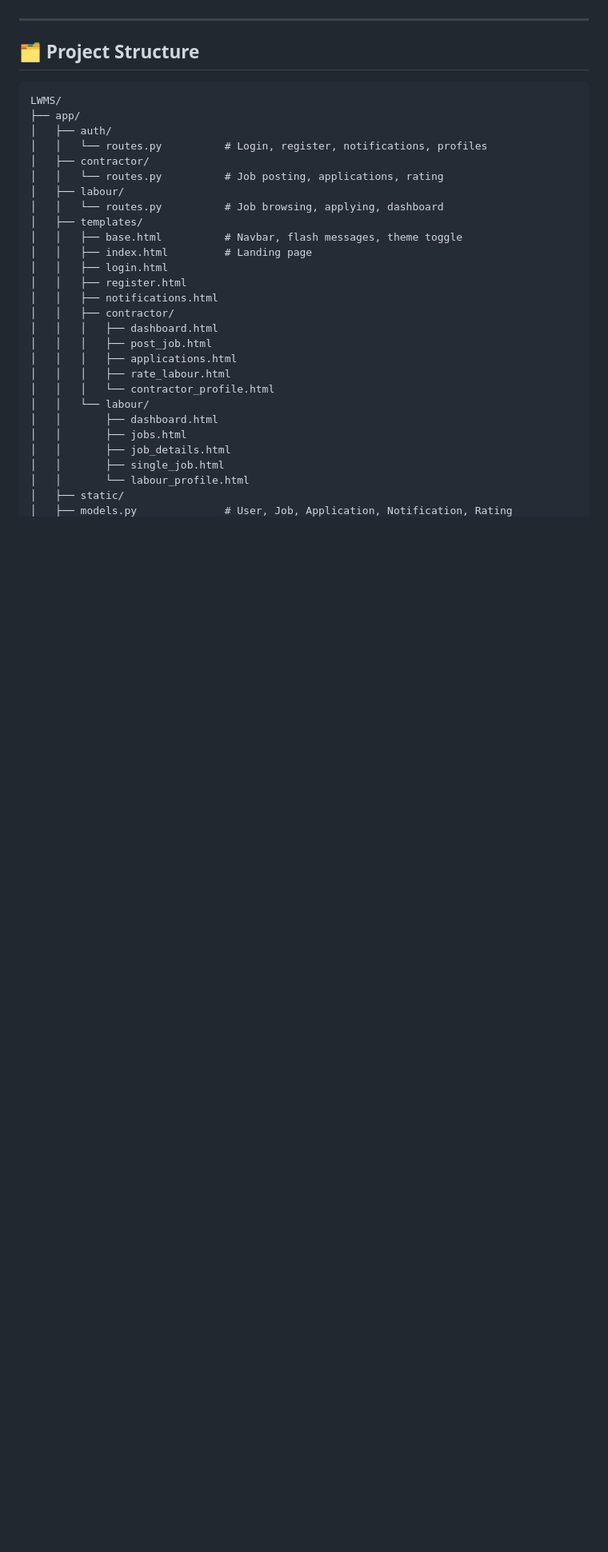
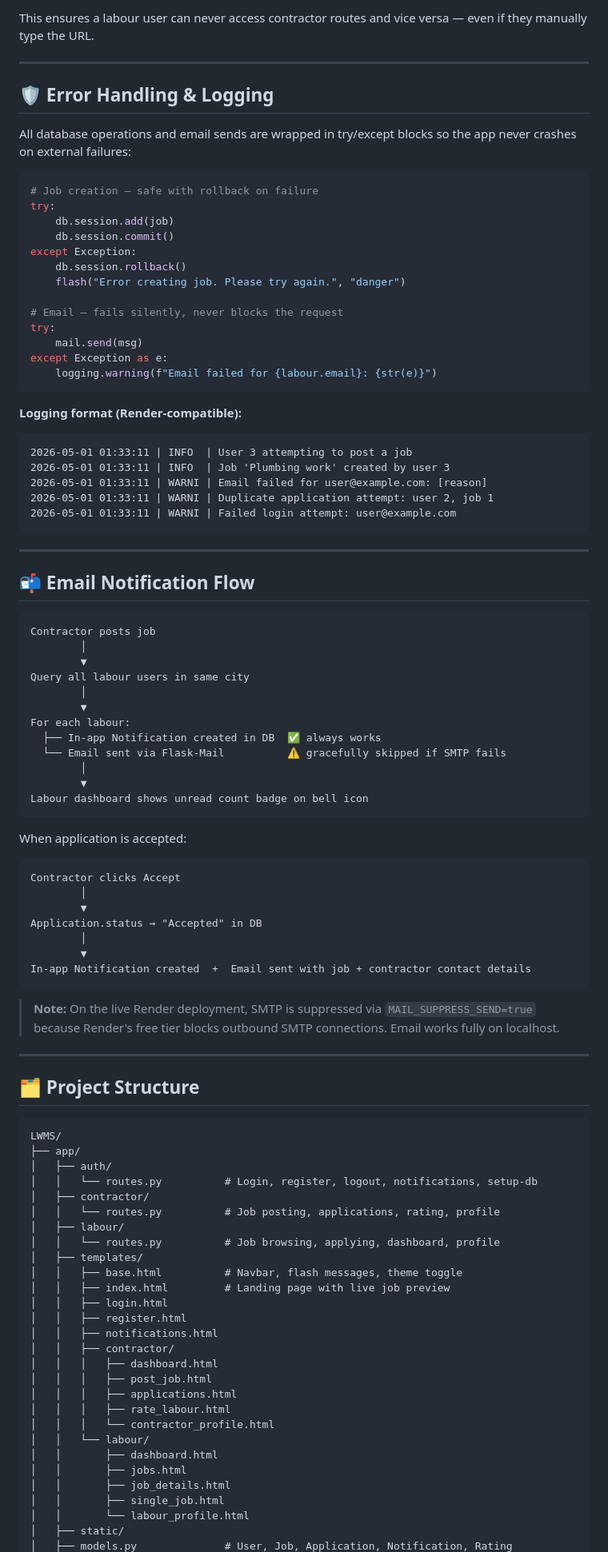
Before and after one commit to kashishsingh27/Labour_Work_Management, a Markdown page: README.md, the part around one of its changes. Shown at 80% size. GitHub-like rendering; blank space fills up the shorter version.

````diff
--- a/README.md
+++ b/README.md
@@ -68,3 +98,68 @@ Email        →  Flask-Mail
+This ensures a labour user can never access contractor routes and vice versa — even if they manually type the URL.
+
+---
+
+## 🛡️ Error Handling & Logging
+
+All database operations and email sends are wrapped in try/except blocks so the app never crashes on external failures:
+
+```python
+# Job creation — safe with rollback on failure
+try:
+    db.session.add(job)
+    db.session.commit()
+except Exception:
+    db.session.rollback()
+    flash("Error creating job. Please try again.", "danger")
+
+# Email — fails silently, never blocks the request
+try:
+    mail.send(msg)
+except Exception as e:
+    logging.warning(f"Email failed for {labour.email}: {str(e)}")
+```
+
+**Logging format (Render-compatible):**
+```
+2026-05-01 01:33:11 | INFO  | User 3 attempting to post a job
+2026-05-01 01:33:11 | INFO  | Job 'Plumbing work' created by user 3
+2026-05-01 01:33:11 | WARNI | Email failed for user@example.com: [reason]
+2026-05-01 01:33:11 | WARNI | Duplicate application attempt: user 2, job 1
+2026-05-01 01:33:11 | WARNI | Failed login attempt: user@example.com
+```
+
+---
+
+## 📬 Email Notification Flow
+
+```
+Contractor posts job
+        │
+        ▼
+Query all labour users in same city
+        │
+        ▼
+For each labour:
+  ├── In-app Notification created in DB  ✅ always works
+  └── Email sent via Flask-Mail          ⚠️ gracefully skipped if SMTP fails
+        │
+        ▼
+Labour dashboard shows unread count badge on bell icon
+```
+
+When application is accepted:
+```
+Contractor clicks Accept
+        │
+        ▼
+Application.status → "Accepted" in DB
+        │
+        ▼
+In-app Notification created  +  Email sent with job + contractor contact details
+```
+
+> **Note:** On the live Render deployment, SMTP is suppressed via `MAIL_SUPPRESS_SEND=true`
+> because Render's free tier blocks outbound SMTP connections. Email works fully on localhost.
 
 ---
 
@@ -74,14 +169,14 @@ Email        →  Flask-Mail
 LWMS/
 ├── app/
 │   ├── auth/
-│   │   └── routes.py          # Login, register, notifications, profiles
+│   │   └── routes.py          # Login, register, logout, notifications, setup-db
 │   ├── contractor/
-│   │   └── routes.py          # Job posting, applications, rating
+│   │   └── routes.py          # Job posting, applications, rating, profile
 │   ├── labour/
-│   │   └── routes.py          # Job browsing, applying, dashboard
+│   │   └── routes.py          # Job browsing, applying, dashboard, profile
 │   ├── templates/
 │   │   ├── base.html          # Navbar, flash messages, theme toggle
-│   │   ├── index.html         # Landing page
+│   │   ├── index.html         # Landing page with live job preview
 │   │   ├── login.html
 │   │   ├── register.html
 │   │   ├── notifications.html
````
Also changed, not shown: other parts of README.md (+117 -63 lines).
